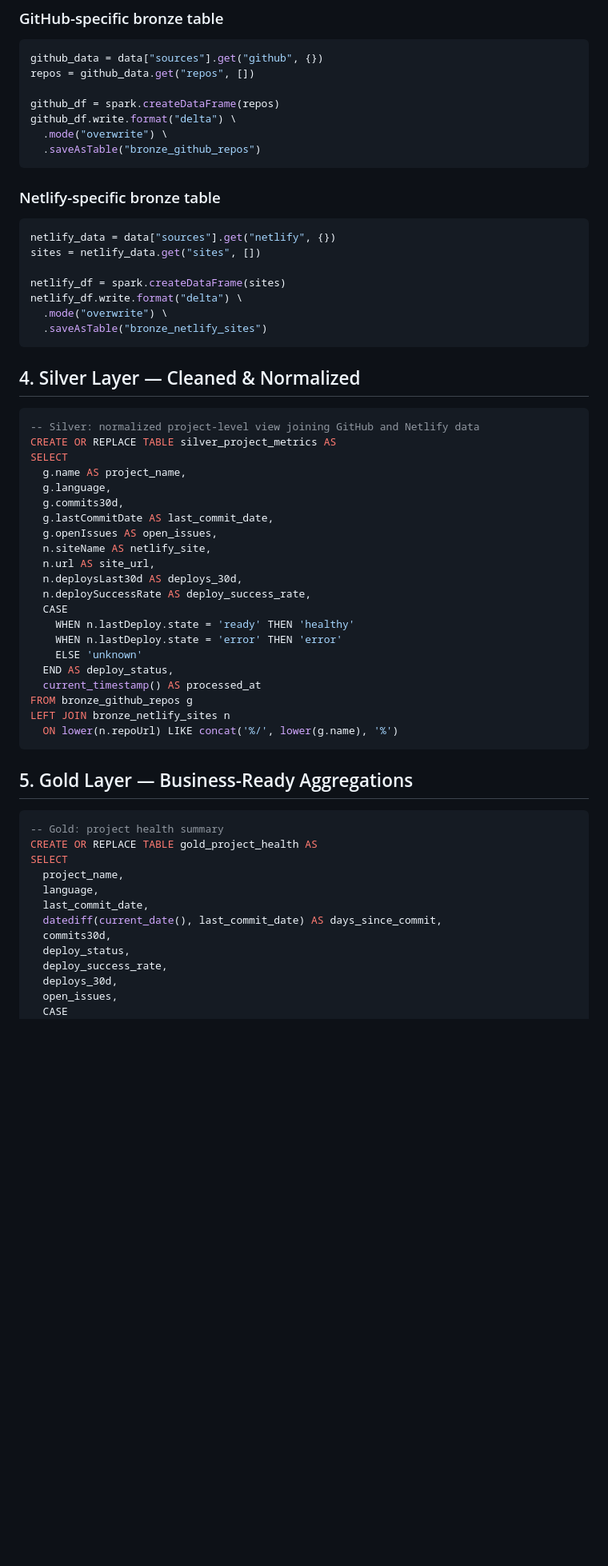
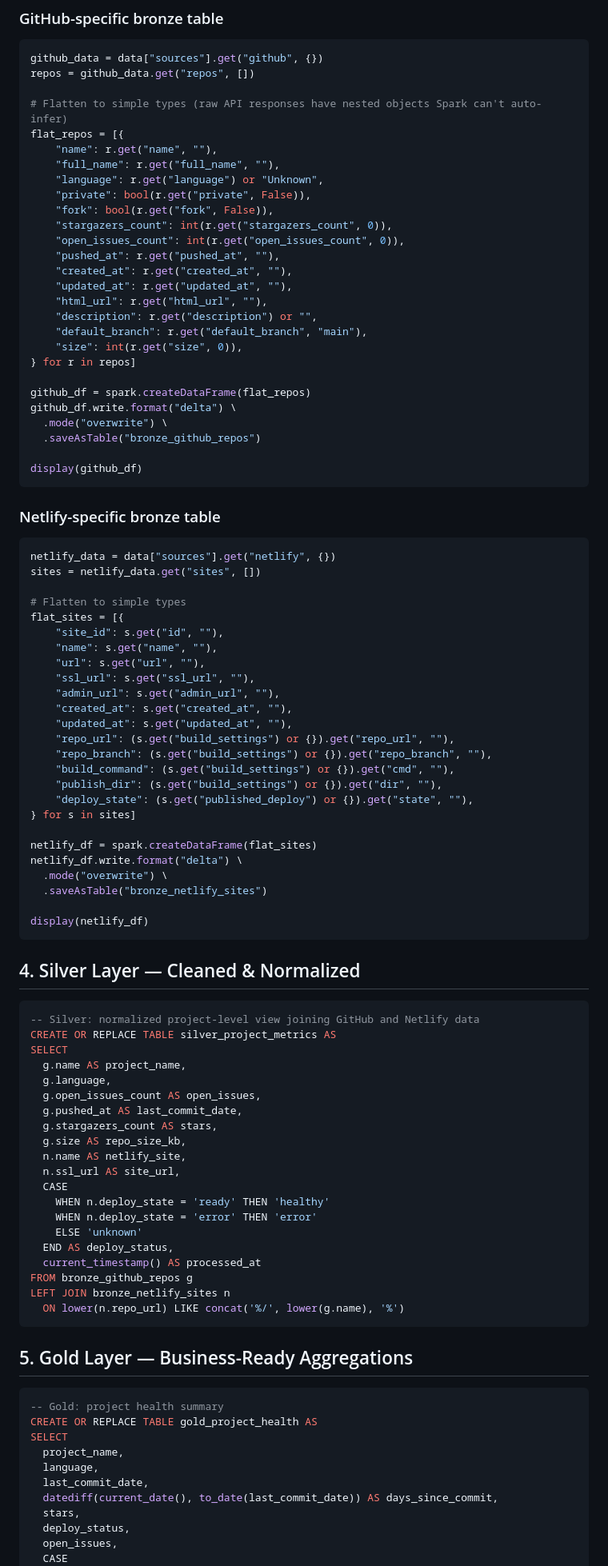
Before and after one commit to mindfu23/code-wiki, a Markdown page: wiki/integrations/databricks-observatory.md, the part around one of its changes. Shown at 80% size. Drawn GitHub-style; blank space fills up the shorter version.

Commit message:
progress docs update for databricks integration

````diff
--- a/wiki/integrations/databricks-observatory.md
+++ b/wiki/integrations/databricks-observatory.md
@@ -71,10 +71,30 @@ for source_name, source_data in data.get("sources", {}).items():
 github_data = data["sources"].get("github", {})
 repos = github_data.get("repos", [])
 
-github_df = spark.createDataFrame(repos)
+# Flatten to simple types (raw API responses have nested objects Spark can't auto-infer)
+flat_repos = [{
+    "name": r.get("name", ""),
+    "full_name": r.get("full_name", ""),
+    "language": r.get("language") or "Unknown",
+    "private": bool(r.get("private", False)),
+    "fork": bool(r.get("fork", False)),
+    "stargazers_count": int(r.get("stargazers_count", 0)),
+    "open_issues_count": int(r.get("open_issues_count", 0)),
+    "pushed_at": r.get("pushed_at", ""),
+    "created_at": r.get("created_at", ""),
+    "updated_at": r.get("updated_at", ""),
+    "html_url": r.get("html_url", ""),
+    "description": r.get("description") or "",
+    "default_branch": r.get("default_branch", "main"),
+    "size": int(r.get("size", 0)),
+} for r in repos]
+
+github_df = spark.createDataFrame(flat_repos)
 github_df.write.format("delta") \
   .mode("overwrite") \
   .saveAsTable("bronze_github_repos")
+
+display(github_df)
 ```
 
 ### Netlify-specific bronze table
@@ -83,10 +103,28 @@ github_df.write.format("delta") \
 netlify_data = data["sources"].get("netlify", {})
 sites = netlify_data.get("sites", [])
 
-netlify_df = spark.createDataFrame(sites)
+# Flatten to simple types
+flat_sites = [{
+    "site_id": s.get("id", ""),
+    "name": s.get("name", ""),
+    "url": s.get("url", ""),
+    "ssl_url": s.get("ssl_url", ""),
+    "admin_url": s.get("admin_url", ""),
+    "created_at": s.get("created_at", ""),
+    "updated_at": s.get("updated_at", ""),
+    "repo_url": (s.get("build_settings") or {}).get("repo_url", ""),
+    "repo_branch": (s.get("build_settings") or {}).get("repo_branch", ""),
+    "build_command": (s.get("build_settings") or {}).get("cmd", ""),
+    "publish_dir": (s.get("build_settings") or {}).get("dir", ""),
+    "deploy_state": (s.get("published_deploy") or {}).get("state", ""),
+} for s in sites]
+
+netlify_df = spark.createDataFrame(flat_sites)
 netlify_df.write.format("delta") \
   .mode("overwrite") \
   .saveAsTable("bronze_netlify_sites")
+
+display(netlify_df)
 ```
 
 ## 4. Silver Layer — Cleaned & Normalized
@@ -97,22 +135,21 @@ CREATE OR REPLACE TABLE silver_project_metrics AS
 SELECT
   g.name AS project_name,
   g.language,
-  g.commits30d,
-  g.lastCommitDate AS last_commit_date,
-  g.openIssues AS open_issues,
-  n.siteName AS netlify_site,
-  n.url AS site_url,
-  n.deploysLast30d AS deploys_30d,
-  n.deploySuccessRate AS deploy_success_rate,
+  g.open_issues_count AS open_issues,
+  g.pushed_at AS last_commit_date,
+  g.stargazers_count AS stars,
+  g.size AS repo_size_kb,
+  n.name AS netlify_site,
+  n.ssl_url AS site_url,
   CASE
-    WHEN n.lastDeploy.state = 'ready' THEN 'healthy'
-    WHEN n.lastDeploy.state = 'error' THEN 'error'
+    WHEN n.deploy_state = 'ready' THEN 'healthy'
+    WHEN n.deploy_state = 'error' THEN 'error'
     ELSE 'unknown'
   END AS deploy_status,
   current_timestamp() AS processed_at
 FROM bronze_github_repos g
 LEFT JOIN bronze_netlify_sites n
-  ON lower(n.repoUrl) LIKE concat('%/', lower(g.name), '%')
+  ON lower(n.repo_url) LIKE concat('%/', lower(g.name), '%')
 ```
 
 ## 5. Gold Layer — Business-Ready Aggregations
@@ -124,11 +161,9 @@ SELECT
   project_name,
   language,
   last_commit_date,
-  datediff(current_date(), last_commit_date) AS days_since_commit,
-  commits30d,
+  datediff(current_date(), to_date(last_commit_date)) AS days_since_commit,
+  stars,
   deploy_status,
-  deploy_success_rate,
-  deploys_30d,
   open_issues,
   CASE
     WHEN deploy_status = 'error' THEN 'needs-attention'
````
Also changed, not shown: other parts of wiki/integrations/databricks-observatory.md (+8 -20 lines), TODO.md (+3 -3 lines).
